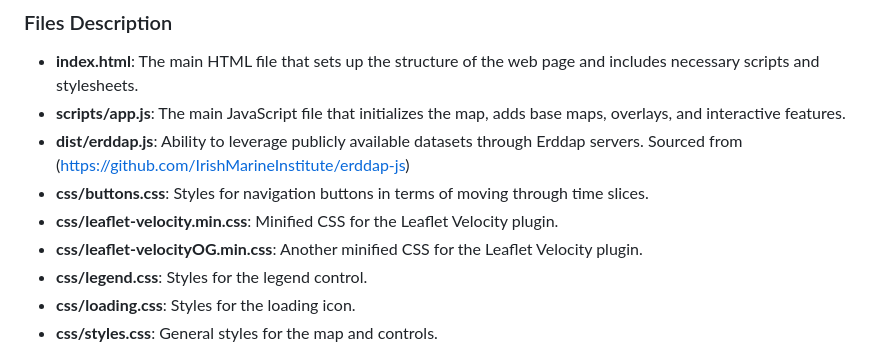
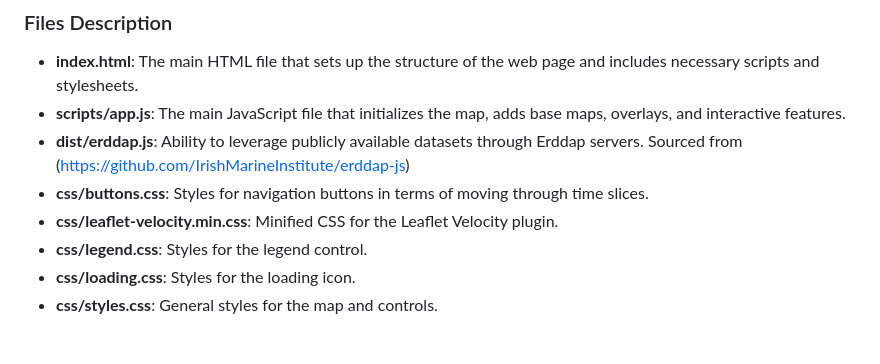
Before and after one commit to JRGDTRH/LeafletWebMapping, a Markdown page: README.md, the part around the change. Rendered like a GitHub page.

```diff
--- a/README.md
+++ b/README.md
@@ -19,7 +19,6 @@ The github pages is not optimized for mobile view at all. Best viewed on desktop
   Sourced from (https://github.com/IrishMarineInstitute/erddap-js)
 - **css/buttons.css**: Styles for navigation buttons in terms of moving through time slices.
 - **css/leaflet-velocity.min.css**: Minified CSS for the Leaflet Velocity plugin.
-- **css/leaflet-velocityOG.min.css**: Another minified CSS for the Leaflet Velocity plugin.
 - **css/legend.css**: Styles for the legend control.
 - **css/loading.css**: Styles for the loading icon.
 - **css/styles.css**: General styles for the map and controls.
```
